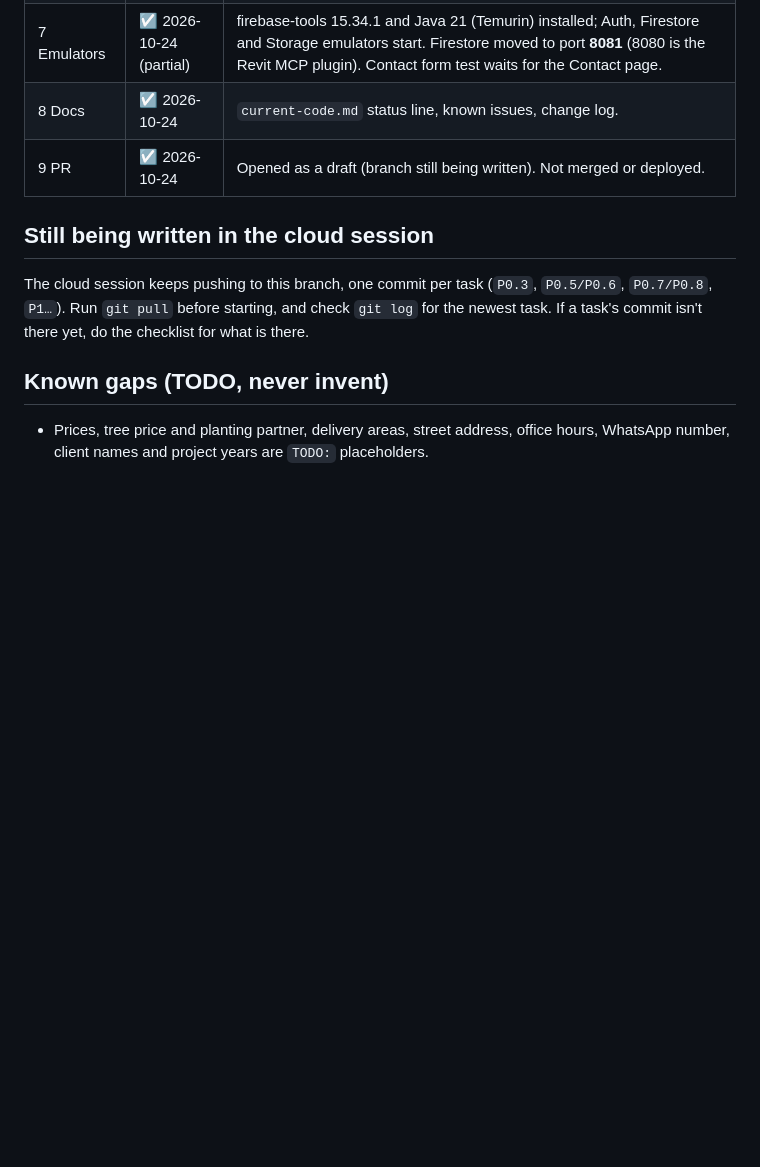
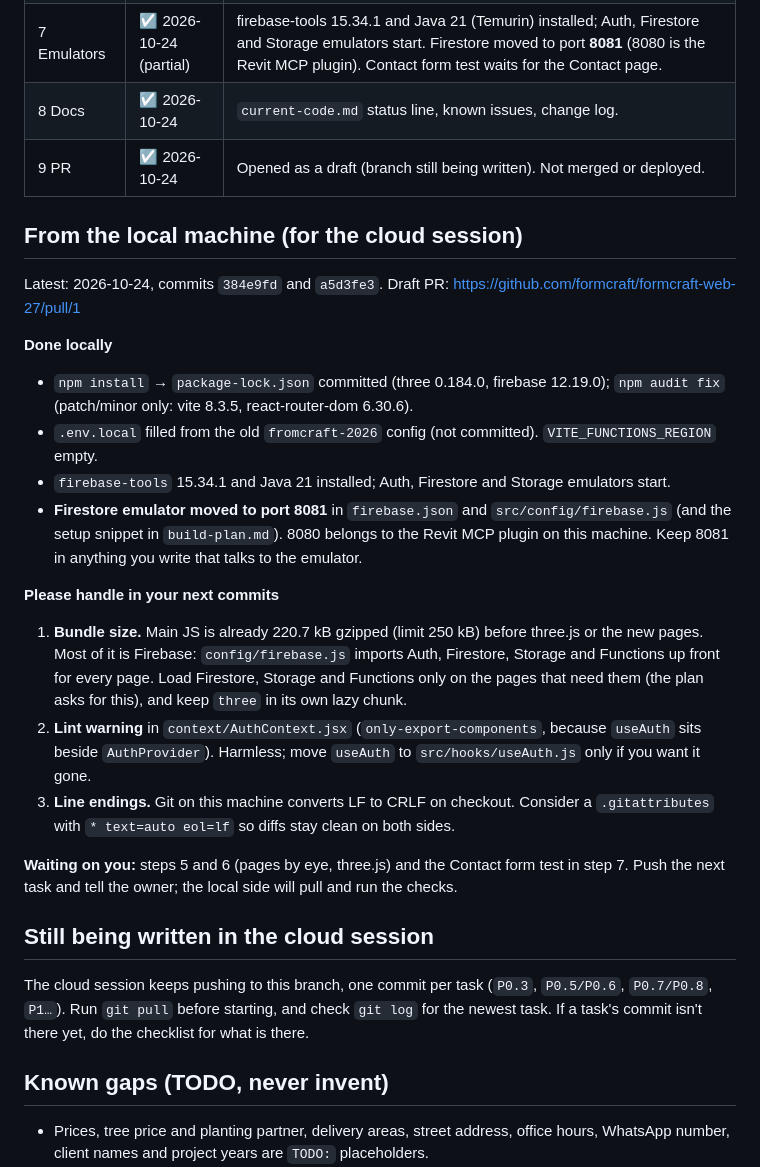
Before and after one commit to formcraft/formcraft-web-27, a Markdown page: docs/handoff.md, the part around the change. Rendered like a GitHub page; blank space fills up the shorter version.

Commit message:
Handoff: notes from the local machine for the cloud session
What was installed and changed locally (lockfile, tools, Firestore emulator
on 8081) and what the next cloud commits should handle (Firebase bundle size,
lint warning, line endings).

Co-Authored-By: Claude Opus 5.5 <noreply@anthropic.com>

```diff
--- a/docs/handoff.md
+++ b/docs/handoff.md
@@ -68,6 +68,33 @@ Phase 0 finished plus Phase 1 pages, in the new **paper-cut** design:
 | 8 Docs | ☑ 2026-10-24 | `current-code.md` status line, known issues, change log. |
 | 9 PR | ☑ 2026-10-24 | Opened as a draft (branch still being written). Not merged or deployed. |
 
+## From the local machine (for the cloud session)
+
+Latest: 2026-10-24, commits `384e9fd` and `a5d3fe3`. Draft PR: https://github.com/formcraft/formcraft-web-27/pull/1
+
+**Done locally**
+- `npm install` → `package-lock.json` committed (three 0.184.0, firebase 12.19.0); `npm audit fix`
+  (patch/minor only: vite 8.3.5, react-router-dom 6.30.6).
+- `.env.local` filled from the old `fromcraft-2026` config (not committed). `VITE_FUNCTIONS_REGION` empty.
+- `firebase-tools` 15.34.1 and Java 21 installed; Auth, Firestore and Storage emulators start.
+- **Firestore emulator moved to port 8081** in `firebase.json` and `src/config/firebase.js`
+  (and the setup snippet in `build-plan.md`). 8080 belongs to the Revit MCP plugin on this machine.
+  Keep 8081 in anything you write that talks to the emulator.
+
+**Please handle in your next commits**
+1. **Bundle size.** Main JS is already 220.7 kB gzipped (limit 250 kB) before three.js or the new
+   pages. Most of it is Firebase: `config/firebase.js` imports Auth, Firestore, Storage and
+   Functions up front for every page. Load Firestore, Storage and Functions only on the pages that
+   need them (the plan asks for this), and keep `three` in its own lazy chunk.
+2. **Lint warning** in `context/AuthContext.jsx` (`only-export-components`, because `useAuth` sits
+   beside `AuthProvider`). Harmless; move `useAuth` to `src/hooks/useAuth.js` only if you want it
+   gone.
+3. **Line endings.** Git on this machine converts LF to CRLF on checkout. Consider a
+   `.gitattributes` with `* text=auto eol=lf` so diffs stay clean on both sides.
+
+**Waiting on you:** steps 5 and 6 (pages by eye, three.js) and the Contact form test in step 7.
+Push the next task and tell the owner; the local side will pull and run the checks.
+
 ## Still being written in the cloud session
 
 The cloud session keeps pushing to this branch, one commit per task (`P0.3`, `P0.5/P0.6`,
```
